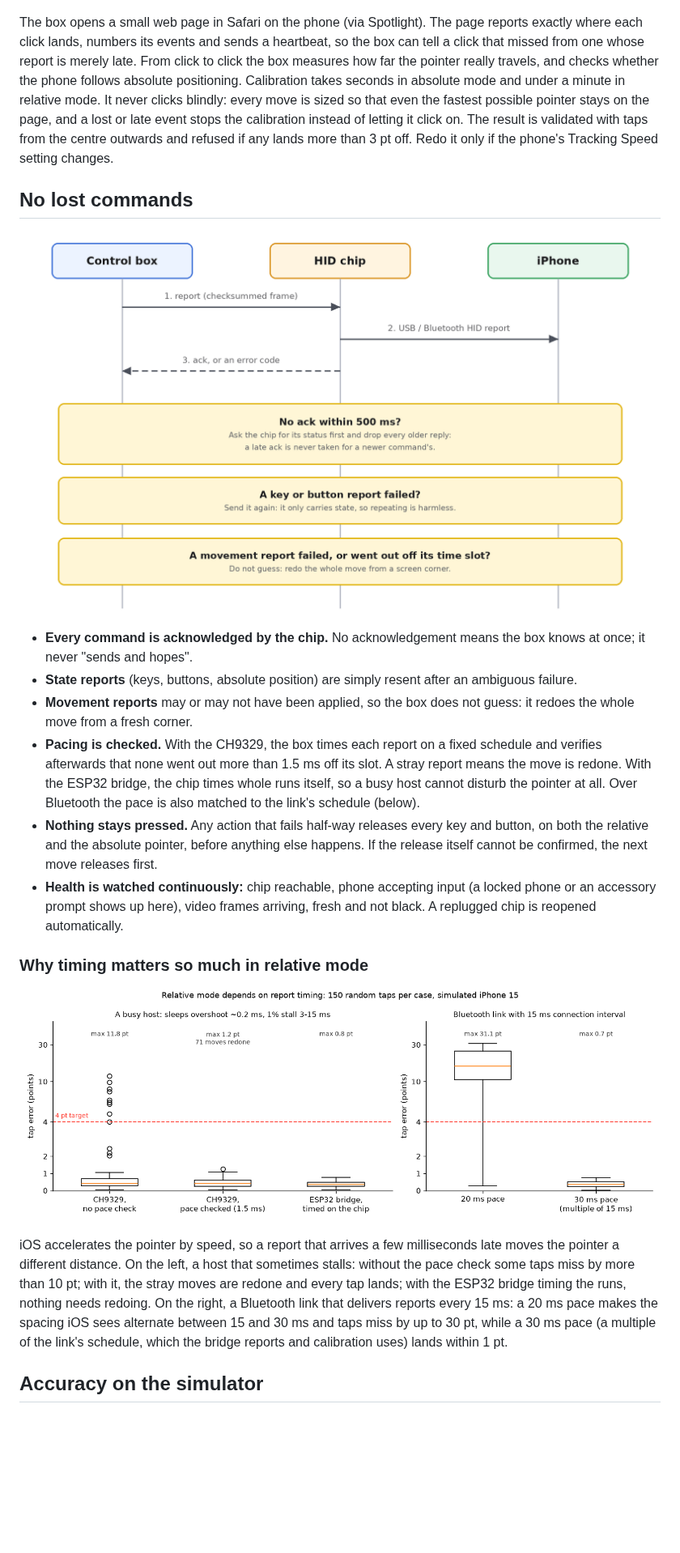
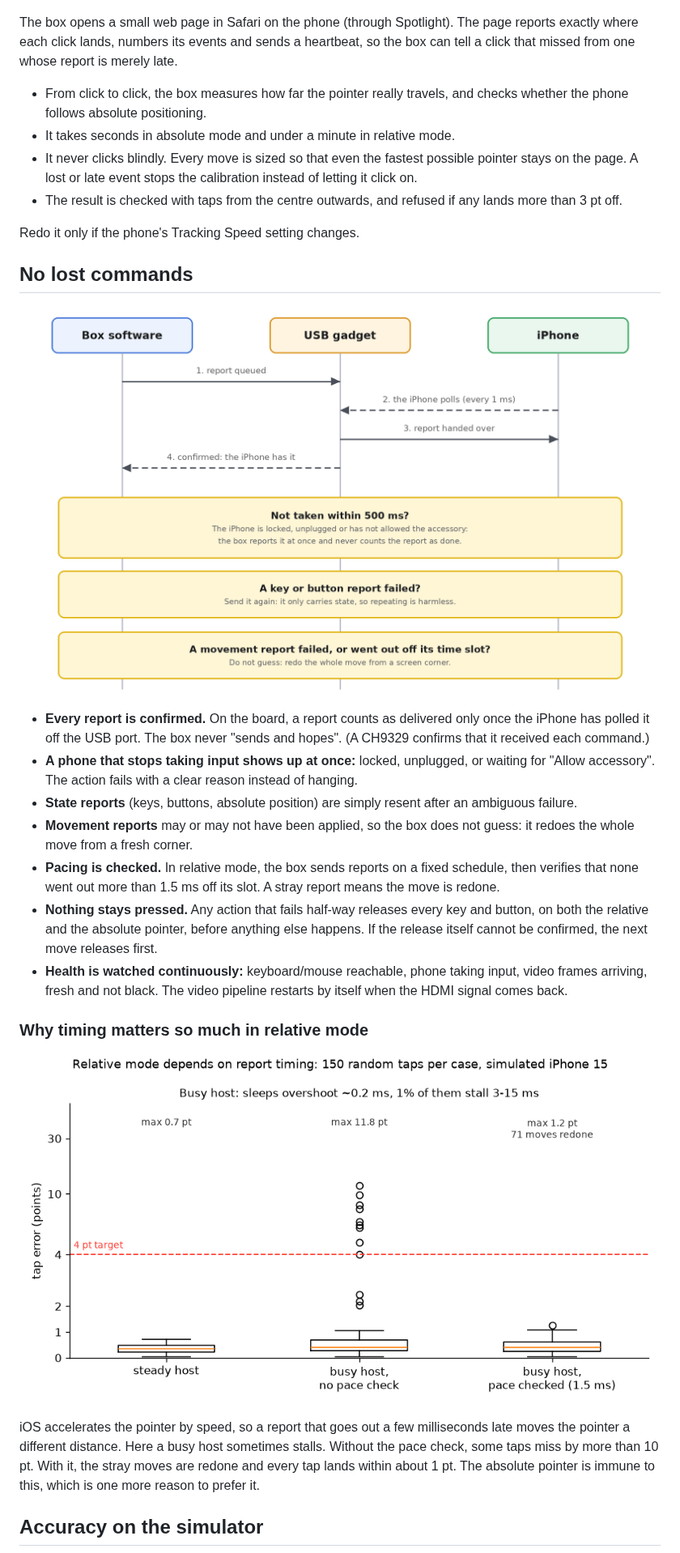
Before and after one commit to pravrilgreen/iphone-hid, a Markdown page: README.md, the part around one of its changes. Shown at 81% size. Rendered like a GitHub page; pictures changed too: docs/images/diagram-reliability.png, docs/images/timing.png; blank space fills up the shorter version.

```diff
--- a/README.md
+++ b/README.md
@@ -93,14 +93,19 @@ ways to do that. Calibration picks the right one for each phone automatically.
 
 ![The calibration page](docs/images/calibration-page.png)
 
-The box opens a small web page in Safari on the phone (via Spotlight). The page reports exactly where
-each click lands, numbers its events and sends a heartbeat, so the box can tell a click that missed from
-one whose report is merely late. From click to click the box measures how far the pointer really travels,
-and checks whether the phone follows absolute positioning. Calibration takes seconds in absolute mode and
-under a minute in relative mode. It never clicks blindly: every move is sized so that even the fastest
-possible pointer stays on the page, and a lost or late event stops the calibration instead of letting it
-click on. The result is validated with taps from the centre outwards and refused if any lands more than
-3 pt off. Redo it only if the phone's Tracking Speed setting changes.
+The box opens a small web page in Safari on the phone (through Spotlight). The page reports exactly
+where each click lands, numbers its events and sends a heartbeat, so the box can tell a click that
+missed from one whose report is merely late.
+
+- From click to click, the box measures how far the pointer really travels, and checks whether the
+  phone follows absolute positioning.
+- It takes seconds in absolute mode and under a minute in relative mode.
+- It never clicks blindly. Every move is sized so that even the fastest possible pointer stays on the
+  page. A lost or late event stops the calibration instead of letting it click on.
+- The result is checked with taps from the centre outwards, and refused if any lands more than 3 pt
+  off.
+
+Redo it only if the phone's Tracking Speed setting changes.
 
 ## No lost commands
 
@@ -108,31 +113,29 @@ click on. The result is validated with taps from the centre outwards and refused
 
-- **Every command is acknowledged by the chip.** No acknowledgement means the box knows at once; it never
-  "sends and hopes".
+- **Every report is confirmed.** On the board, a report counts as delivered only once the iPhone has
+  polled it off the USB port. The box never "sends and hopes". (A CH9329 confirms that it received
+  each command.)
+- **A phone that stops taking input shows up at once:** locked, unplugged, or waiting for "Allow
+  accessory". The action fails with a clear reason instead of hanging.
 - **State reports** (keys, buttons, absolute position) are simply resent after an ambiguous failure.
-- **Movement reports** may or may not have been applied, so the box does not guess: it redoes the whole
-  move from a fresh corner.
-- **Pacing is checked.** With the CH9329, the box times each report on a fixed schedule and verifies
-  afterwards that none went out more than 1.5 ms off its slot. A stray report means the move is redone.
-  With the ESP32 bridge, the chip times whole runs itself, so a busy host cannot disturb the pointer at
-  all. Over Bluetooth the pace is also matched to the link's schedule (below).
-- **Nothing stays pressed.** Any action that fails half-way releases every key and button, on both the
-  relative and the absolute pointer, before anything else happens. If the release itself cannot be
-  confirmed, the next move releases first.
-- **Health is watched continuously:** chip reachable, phone accepting input (a locked phone or an accessory
-  prompt shows up here), video frames arriving, fresh and not black. A replugged chip is reopened
-  automatically.
+- **Movement reports** may or may not have been applied, so the box does not guess: it redoes the
+  whole move from a fresh corner.
+- **Pacing is checked.** In relative mode, the box sends reports on a fixed schedule, then verifies
+  that none went out more than 1.5 ms off its slot. A stray report means the move is redone.
+- **Nothing stays pressed.** Any action that fails half-way releases every key and button, on both
+  the relative and the absolute pointer, before anything else happens. If the release itself cannot
+  be confirmed, the next move releases first.
+- **Health is watched continuously:** keyboard/mouse reachable, phone taking input, video frames
+  arriving, fresh and not black. The video pipeline restarts by itself when the HDMI signal comes
+  back.
 
 ### Why timing matters so much in relative mode
 
 ![Tap error against report timing](docs/images/timing.png)
 
-iOS accelerates the pointer by speed, so a report that arrives a few milliseconds late moves the pointer
-a different distance. On the left, a host that sometimes stalls: without the pace check some taps miss by
-more than 10 pt; with it, the stray moves are redone and every tap lands; with the ESP32 bridge timing the
-runs, nothing needs redoing. On the right, a Bluetooth link that delivers reports every 15 ms: a 20 ms
-pace makes the spacing iOS sees alternate between 15 and 30 ms and taps miss by up to 30 pt, while a
-30 ms pace (a multiple of the link's schedule, which the bridge reports and calibration uses) lands
-within 1 pt.
+iOS accelerates the pointer by speed, so a report that goes out a few milliseconds late moves the
+pointer a different distance. Here a busy host sometimes stalls. Without the pace check, some taps
+miss by more than 10 pt. With it, the stray moves are redone and every tap lands within about 1 pt.
+The absolute pointer is immune to this, which is one more reason to prefer it.
 
 ## Accuracy on the simulator
 
```
Also changed, not shown: other parts of README.md (+120 -110 lines), docs/images/diagram-overview.png, docs/images/diagram-wiring-box.png (added), docs/images/diagram-wiring-lightning.png (deleted), docs/images/diagram-wiring-usb-c.png (deleted), 3 other files.
